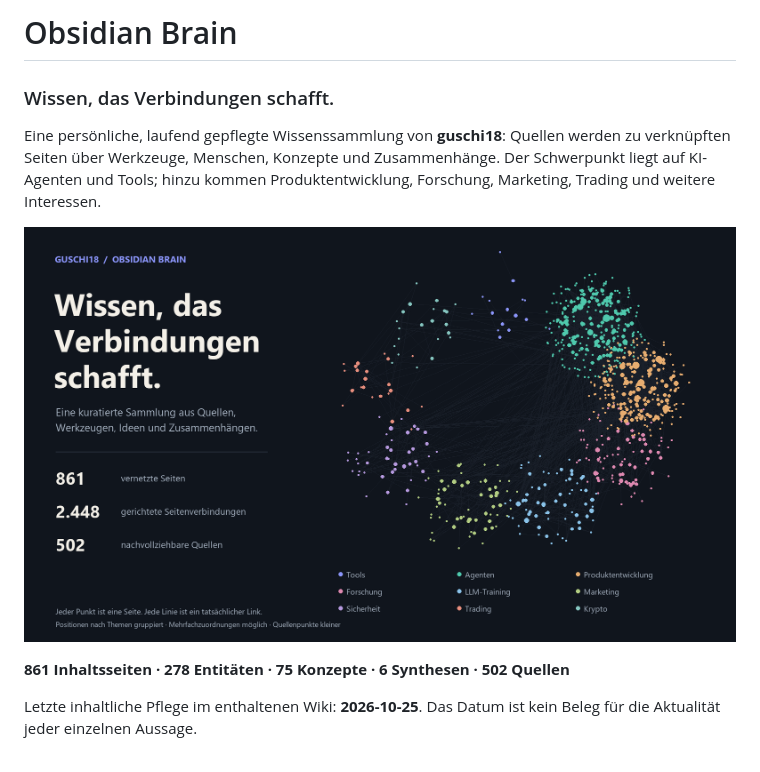
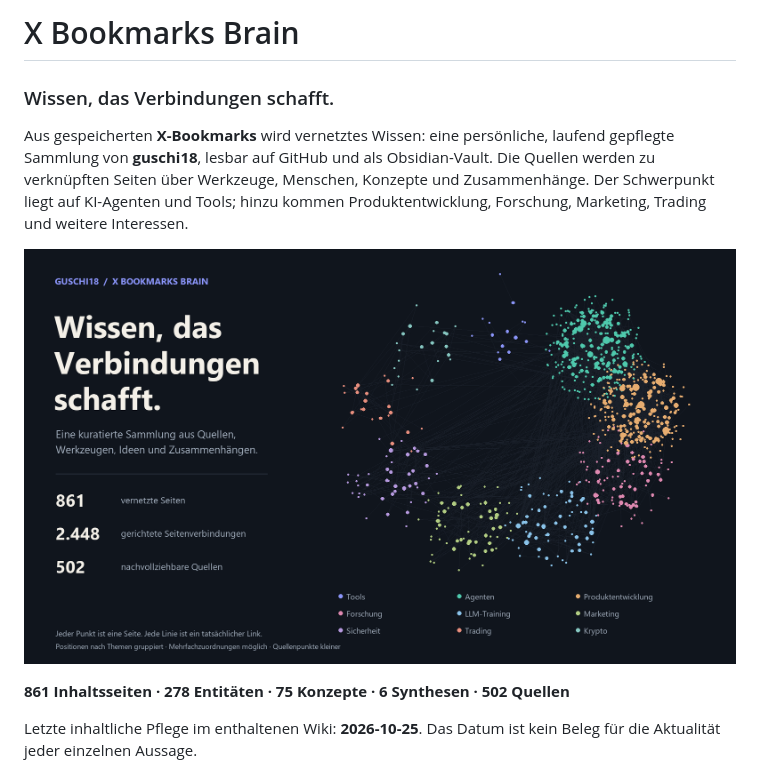
Before and after one commit to guschi18/x-bookmarks-brain, a Markdown page: README.md, the part around the change. Rendered like a GitHub page; pictures changed too: assets/brain-map.png.

Commit message:
Update public brain (861 pages, 2026-10-25)

```diff
--- a/README.md
+++ b/README.md
@@ -1,8 +1,8 @@
-# Obsidian Brain
+# X Bookmarks Brain
 
 ### Wissen, das Verbindungen schafft.
 
-Eine persönliche, laufend gepflegte Wissenssammlung von **guschi18**: Quellen werden zu verknüpften Seiten über Werkzeuge, Menschen, Konzepte und Zusammenhänge. Der Schwerpunkt liegt auf KI-Agenten und Tools; hinzu kommen Produktentwicklung, Forschung, Marketing, Trading und weitere Interessen.
+Aus gespeicherten **X-Bookmarks** wird vernetztes Wissen: eine persönliche, laufend gepflegte Sammlung von **guschi18**, lesbar auf GitHub und als Obsidian-Vault. Die Quellen werden zu verknüpften Seiten über Werkzeuge, Menschen, Konzepte und Zusammenhänge. Der Schwerpunkt liegt auf KI-Agenten und Tools; hinzu kommen Produktentwicklung, Forschung, Marketing, Trading und weitere Interessen.
 
 ![Die tatsächlichen Seiten und Verknüpfungen des Obsidian Brains](assets/brain-map.png)
 
```
